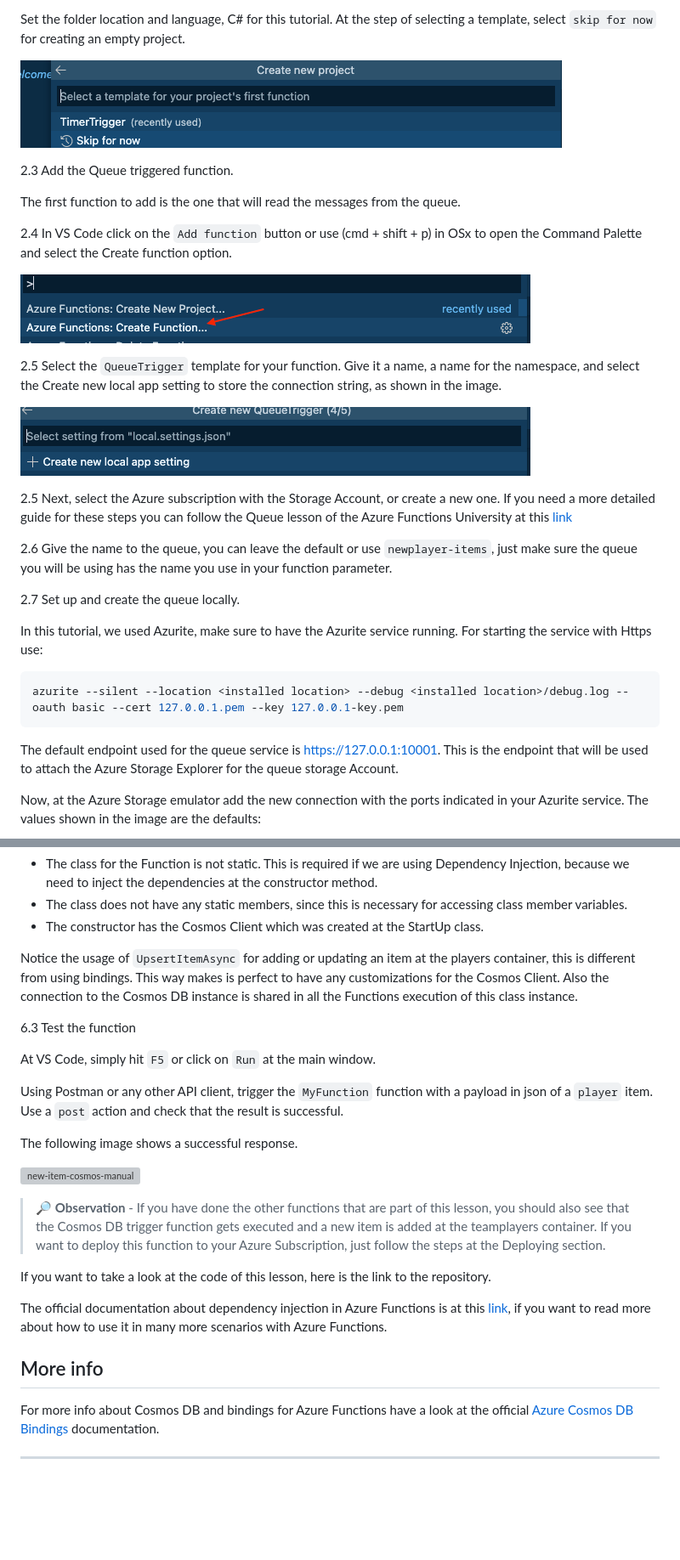
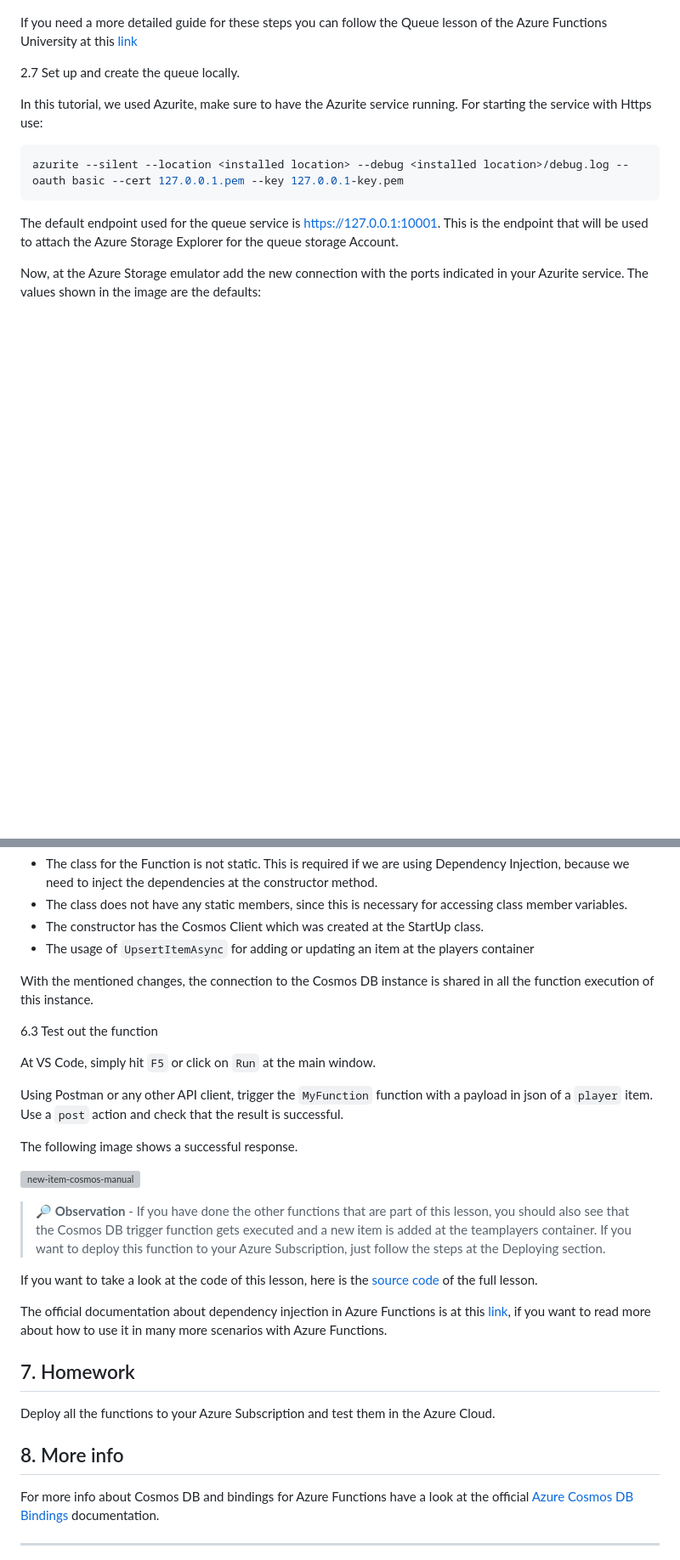
Before and after one commit to marcduiker/azure-functions-university, a Markdown page: lessons/cosmosdb.md, 2 parts joined by grey strips. Shown at 85% size. Rendered like a GitHub page; blank space fills up the shorter version; grey boxes are pictures that could not be loaded.

```diff
--- a/lessons/cosmosdb.md
+++ b/lessons/cosmosdb.md
@@ -72,25 +61,6 @@ In VS Code create a new Azure Function Project, by selecting the Functions secti
 
-Set the folder location and language, C# for this tutorial. At the step of selecting a template, select `skip for now` for creating an empty project.
-
-![VS Code - create new project](../img/lessons/cosmos/create-new-project.png)
-
-2.3 Add the Queue triggered function.
-
-The first function to add is the one that will read the messages from the queue.
-
-2.4 In VS Code click on the `Add function` button or use (cmd + shift + p) in OSx to open the Command Palette and select the Create function option.
-
-![VS Code - create function](../img/lessons/cosmos/create-function-option.png)
-
-
-2.5 Select the `QueueTrigger` template for your function. Give it a name, a name for the namespace, and select the Create new local app setting to store the connection string, as shown in the image.
-
-![VS Code - create new local settings](../img/lessons/cosmos/create-new-local-settings.png)
-
-2.5 Next, select the Azure subscription with the Storage Account, or create a new one.
 If you need a more detailed guide for these steps you can follow the Queue lesson of the Azure Functions University at this [link](https://github.com/marcduiker/azure-functions-university/blob/main/lessons/queue.md#71-creating-a-default-queue-triggered-function)
 
-2.6 Give the name to the queue, you can leave the default or use `newplayer-items`, just make sure the queue you will be using has the name you use in your function parameter.
 
 2.7 Set up and create the queue locally.
 
@@ -769,10 +738,11 @@ namespace Company.Function
 - The class for the Function is not static. This is required if we are using Dependency Injection, because we need to inject the dependencies at the constructor method.
 - The class does not have any static members, since this is necessary for accessing class member variables.
 - The constructor has the Cosmos Client which was created at the StartUp class.
+- The usage of `UpsertItemAsync` for adding or updating an item at the players container
 
-Notice the usage of `UpsertItemAsync` for adding or updating an item at the players container, this is different from using bindings. This way makes is perfect to have any customizations for the Cosmos Client. Also the connection to the Cosmos DB instance is shared in all the Functions execution of this class instance.
+With the mentioned changes, the connection to the Cosmos DB instance is shared in all the function execution of this instance.
 
-6.3 Test the function
+6.3 Test out the function
 
 At VS Code, simply hit `F5` or click on `Run` at the main window.
 
@@ -784,12 +754,14 @@ The following image shows a successful response.
 
 > 🔎 **Observation** - If you have done the other functions that are part of this lesson, you should also see that the Cosmos DB trigger function gets executed and a new item is added at the teamplayers container. If you want to deploy this function to your Azure Subscription, just follow the steps at the Deploying section.
 
-If you want to take a look at the code of this lesson, here is the link to the repository.
+If you want to take a look at the code of this lesson, here is the [source code](../src/AzureFunctions.Cosmos) of the full lesson.
 
 The official documentation about dependency injection in Azure Functions is at this [link](https://docs.microsoft.com/en-us/azure/azure-functions/functions-dotnet-dependency-injection), if you want to read more about how to use it in many more scenarios with Azure Functions.
 
+## 7. Homework
 
-## More info
+Deploy all the functions to your Azure Subscription and test them in the Azure Cloud.
+## 8. More info
 
 For more info about Cosmos DB and bindings for Azure Functions have a look at the official [Azure Cosmos DB Bindings](https://docs.microsoft.com/en-us/azure/azure-functions/functions-bindings-cosmosdb-v2) documentation.
 
```
Also changed, not shown: other parts of lessons/cosmosdb.md (+45 -57 lines), img/lessons/cosmos/add-new-collection-cosmos.png, 10 other files.
